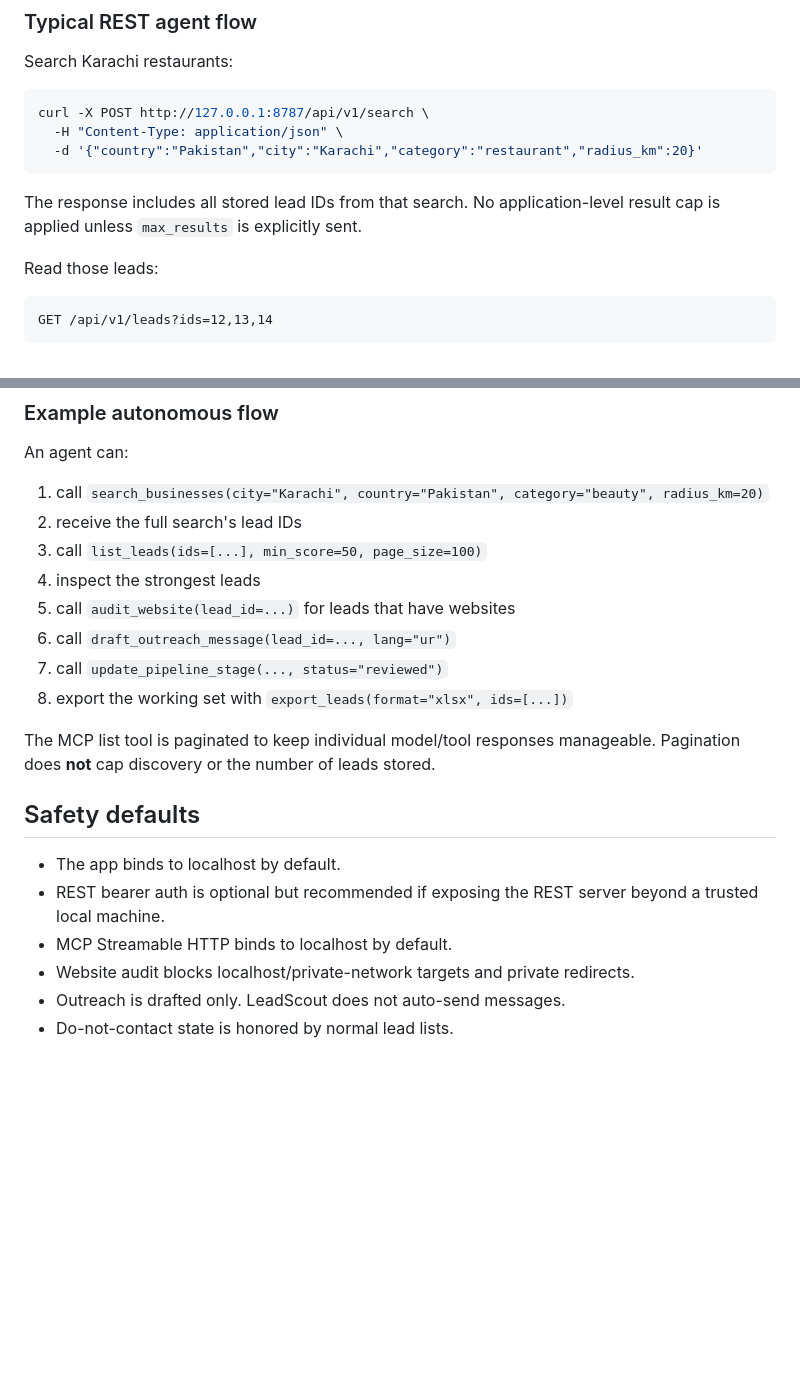
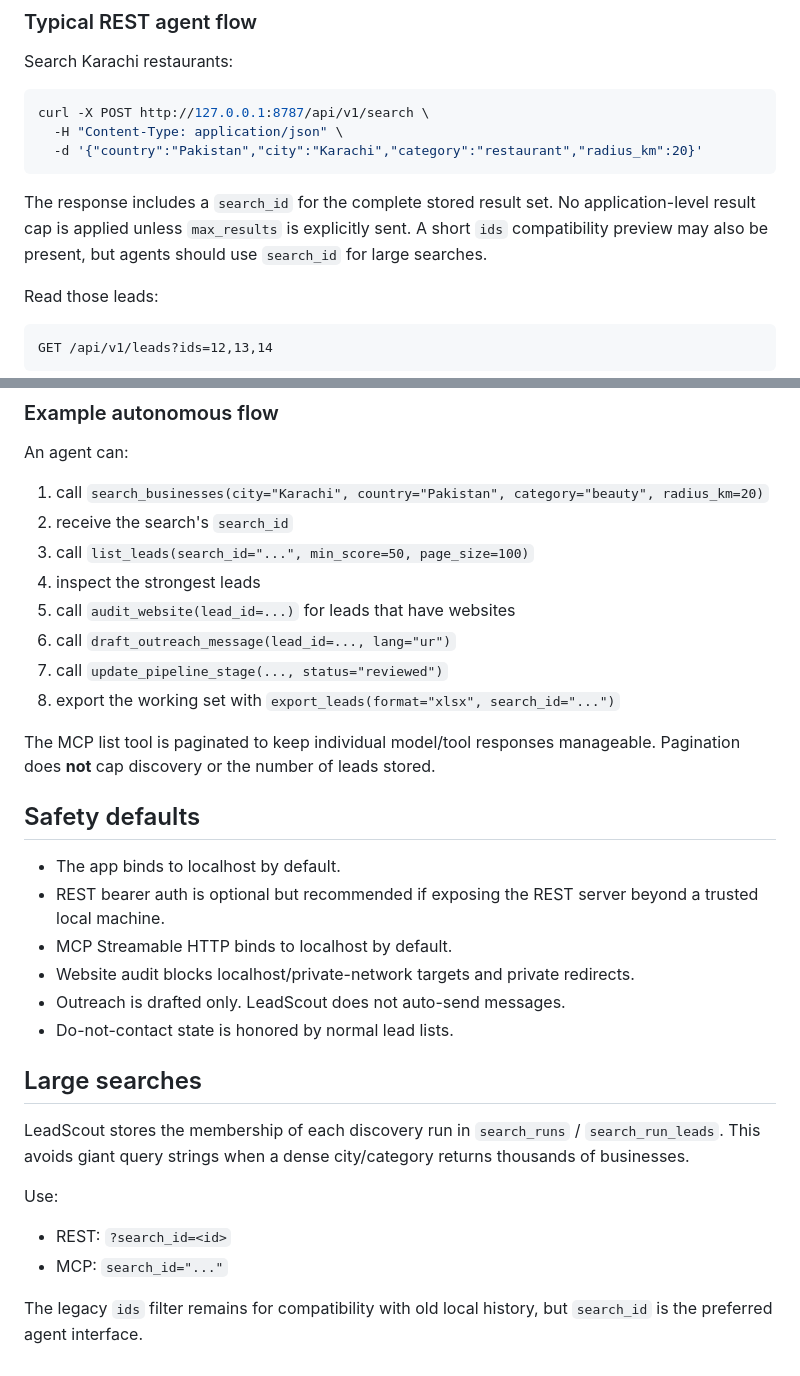
Before and after one commit to ali-ulu/lead, a Markdown page: docs/AGENTS.md, 2 parts joined by grey strips. Rendered like a GitHub page; blank space fills up the shorter version.

Commit message:
docs: teach agents to use search_id for large searches

````diff
--- a/docs/AGENTS.md
+++ b/docs/AGENTS.md
@@ -48,7 +48,7 @@ curl -X POST http://127.0.0.1:8787/api/v1/search \
   -d '{"country":"Pakistan","city":"Karachi","category":"restaurant","radius_km":20}'
 ```
 
-The response includes all stored lead IDs from that search. No application-level result cap is applied unless `max_results` is explicitly sent.
+The response includes a `search_id` for the complete stored result set. No application-level result cap is applied unless `max_results` is explicitly sent. A short `ids` compatibility preview may also be present, but agents should use `search_id` for large searches.
 
 Read those leads:
 
@@ -144,13 +144,13 @@ http://127.0.0.1:8790/mcp
 An agent can:
 
 1. call `search_businesses(city="Karachi", country="Pakistan", category="beauty", radius_km=20)`
-2. receive the full search's lead IDs
-3. call `list_leads(ids=[...], min_score=50, page_size=100)`
+2. receive the search's `search_id`
+3. call `list_leads(search_id="...", min_score=50, page_size=100)`
 4. inspect the strongest leads
 5. call `audit_website(lead_id=...)` for leads that have websites
 6. call `draft_outreach_message(lead_id=..., lang="ur")`
 7. call `update_pipeline_stage(..., status="reviewed")`
-8. export the working set with `export_leads(format="xlsx", ids=[...])`
+8. export the working set with `export_leads(format="xlsx", search_id="...")`
 
 The MCP list tool is paginated to keep individual model/tool responses manageable. Pagination does **not** cap discovery or the number of leads stored.
 
@@ -162,3 +162,14 @@ The MCP list tool is paginated to keep individual model/tool responses manageabl
 - Website audit blocks localhost/private-network targets and private redirects.
 - Outreach is drafted only. LeadScout does not auto-send messages.
 - Do-not-contact state is honored by normal lead lists.
+
+## Large searches
+
+LeadScout stores the membership of each discovery run in `search_runs` / `search_run_leads`. This avoids giant query strings when a dense city/category returns thousands of businesses.
+
+Use:
+
+- REST: `?search_id=<id>`
+- MCP: `search_id="..."`
+
+The legacy `ids` filter remains for compatibility with old local history, but `search_id` is the preferred agent interface.
````
